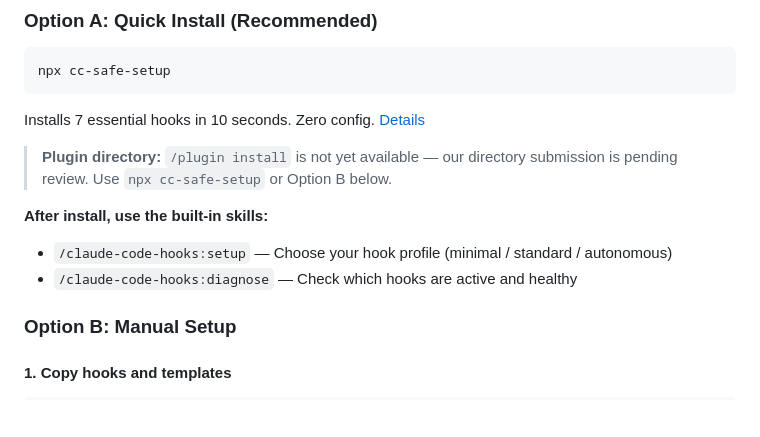
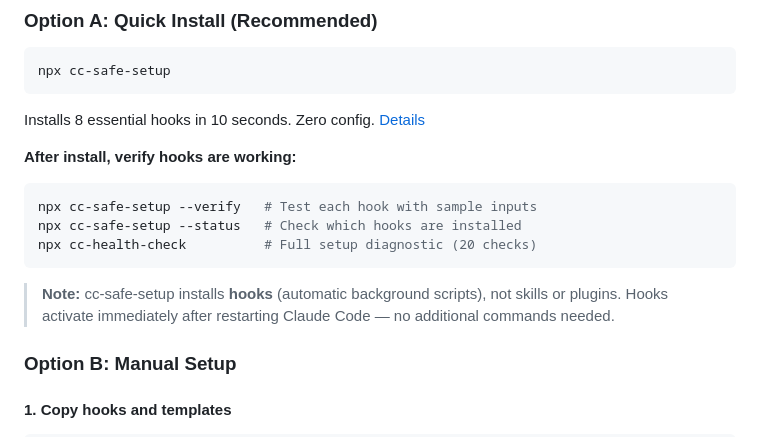
Before and after one commit to yurukusa/claude-code-hooks, a Markdown page: README.md, the part around the change. Drawn GitHub-style; blank space fills up the shorter version.

Commit message:
fix: clarify hooks vs skills/plugins in install section (fixes #2)

````diff
--- a/README.md
+++ b/README.md
@@ -131,14 +131,17 @@ How the kit maps to [cc-health-check](https://github.com/yurukusa/cc-health-chec
 npx cc-safe-setup
 ```
 
-Installs 7 essential hooks in 10 seconds. Zero config. [Details](https://github.com/yurukusa/cc-safe-setup)
+Installs 8 essential hooks in 10 seconds. Zero config. [Details](https://github.com/yurukusa/cc-safe-setup)
 
-> **Plugin directory:** `/plugin install` is not yet available — our directory submission is pending review. Use `npx cc-safe-setup` or Option B below.
+**After install, verify hooks are working:**
 
-**After install, use the built-in skills:**
+```bash
+npx cc-safe-setup --verify   # Test each hook with sample inputs
+npx cc-safe-setup --status   # Check which hooks are installed
+npx cc-health-check          # Full setup diagnostic (20 checks)
+```
 
-- `/claude-code-hooks:setup` — Choose your hook profile (minimal / standard / autonomous)
-- `/claude-code-hooks:diagnose` — Check which hooks are active and healthy
+> **Note:** cc-safe-setup installs **hooks** (automatic background scripts), not skills or plugins. Hooks activate immediately after restarting Claude Code — no additional commands needed.
 
 ### Option B: Manual Setup
 
````
